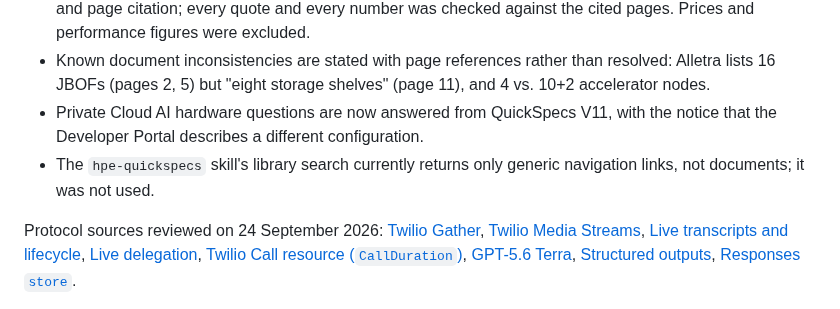
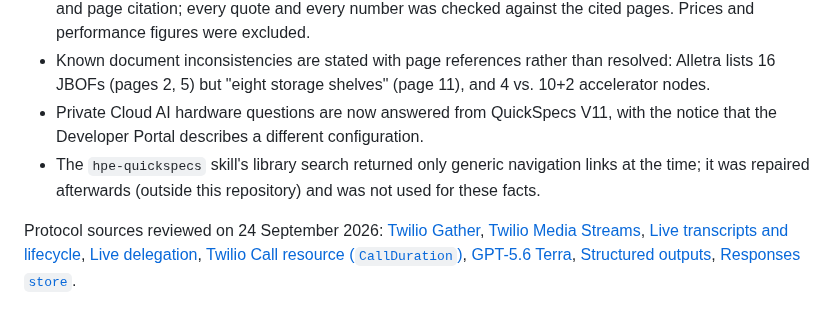
Before and after one commit to AINxtGenDev/voice-agent, a Markdown page: LOCAL_DEVELOPMENT.md, the part around the change. Drawn GitHub-style.

```diff
--- a/LOCAL_DEVELOPMENT.md
+++ b/LOCAL_DEVELOPMENT.md
@@ -87,6 +87,6 @@ Implementation references: [WebRTC](https://developers.openai.com/api/docs/guide
 - 41 reviewed facts in `src/hpe-quickspecs-facts.mjs` come from the QuickSpecs PDFs: Private Cloud AI a50009216enw V11 (2026-07-06), Alletra MP X10000 a50009215enw V11 (2026-09-08), CX 6300 a00073540enw V46 (2026-08-03). PDFs were downloaded through the browser (HPE rejects command-line downloads) and extracted with the `hpe-quickspecs` skill's parser. Each fact carries a verbatim quote and page citation; every quote and every number was checked against the cited pages. Prices and performance figures were excluded.
 - Known document inconsistencies are stated with page references rather than resolved: Alletra lists 16 JBOFs (pages 2, 5) but "eight storage shelves" (page 11), and 4 vs. 10+2 accelerator nodes.
 - Private Cloud AI hardware questions are now answered from QuickSpecs V11, with the notice that the Developer Portal describes a different configuration.
-- The `hpe-quickspecs` skill's library search currently returns only generic navigation links, not documents; it was not used.
+- The `hpe-quickspecs` skill's library search returned only generic navigation links at the time; it was repaired afterwards (outside this repository) and was not used for these facts.
 
 Protocol sources reviewed on 24 September 2026: [Twilio Gather](https://www.twilio.com/docs/voice/twiml/gather), [Twilio Media Streams](https://www.twilio.com/docs/voice/media-streams/websocket-messages), [Live transcripts and lifecycle](https://developers.openai.com/api/docs/guides/live-conversations), [Live delegation](https://developers.openai.com/api/docs/guides/live-delegation), [Twilio Call resource (`CallDuration`)](https://www.twilio.com/docs/voice/api/call-resource), [GPT-5.6 Terra](https://developers.openai.com/api/docs/models/gpt-5.6-terra), [Structured outputs](https://developers.openai.com/api/docs/guides/structured-outputs), [Responses `store`](https://developers.openai.com/api/docs/guides/conversation-state).
```
Also changed, not shown: session.md (+2 -0 lines).
